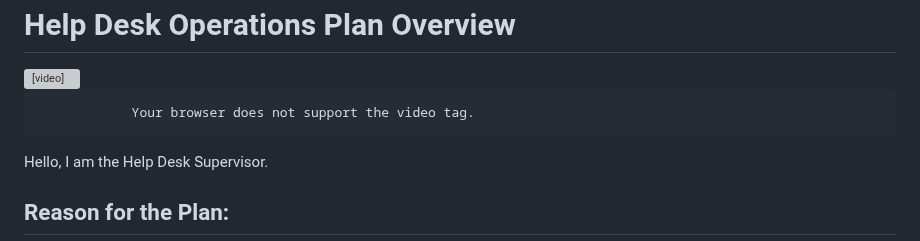
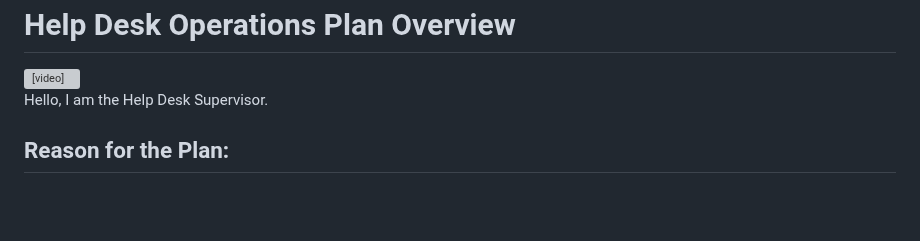
Before and after one commit to Darkbboy/sheridancollege1, a Markdown page: read.md, the part around the change. GitHub-like rendering; blank space fills up the shorter version; grey boxes are pictures that could not be loaded.

Commit message:
Refactor video tag in read.md
Removed unnecessary line breaks and improved video tag formatting.

```diff
--- a/read.md
+++ b/read.md
@@ -17,10 +17,7 @@
                         src="Videoclass.mp4"
                         controls
                         class="w-full h-full object-cover"
-                        style="width: 100%; height: 100%; object-fit: cover;">
-
-                Your browser does not support the video tag.
-</video>
+                        style="width: 100%; height: 100%; object-fit: cover;"></video>
    </div>
  <div>
          <div>
```
